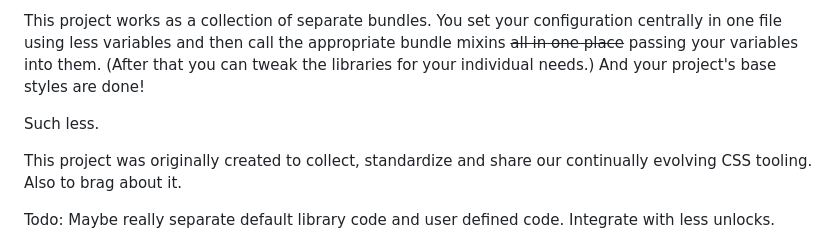
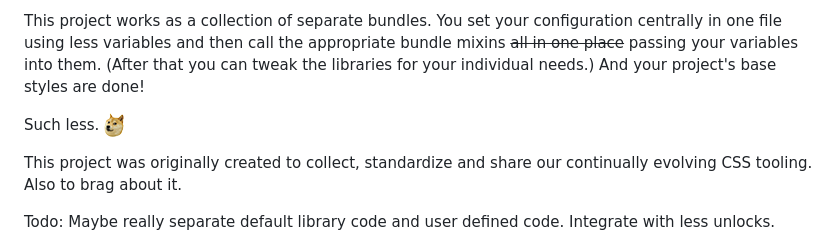
Before and after one commit to MarcDiethelm/such.less, a Markdown page: README.md, the part around the change. Rendered like a GitHub page; pictures changed too: pages/mini-doge.png (added).

Commit message:
Such shibe.

```diff
--- a/README.md
+++ b/README.md
@@ -10,7 +10,7 @@ Imagine if you could just drop some modular less files into your project and def
 
 This project works as a collection of separate bundles. You set your configuration centrally in one file using less variables and then call the appropriate bundle mixins ~~all in one place~~ passing your variables into them. (After that you can tweak the libraries for your individual needs.) And your project's base styles are done!
 
-Such less.
+Such less. ![Such shibe](https://github.com/MarcDiethelm/such.less/blob/develop/pages/mini-doge.png?raw=true)
 
 This project was originally created to collect, standardize and share our continually evolving CSS tooling. Also to brag about it.
 
```
